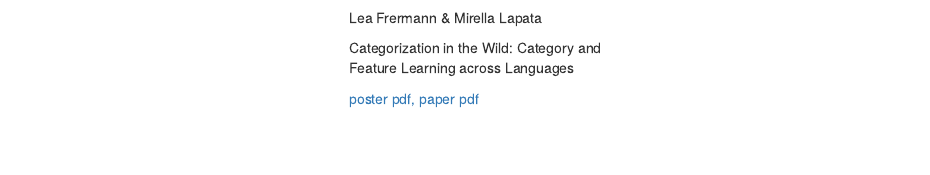
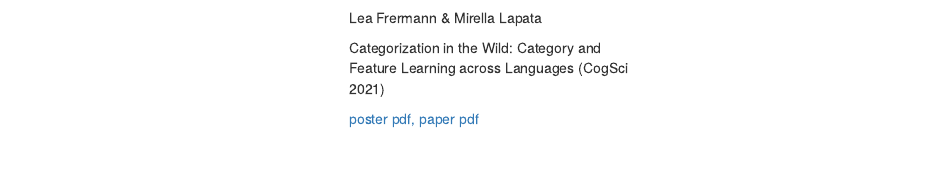
Before and after one commit to cskemp/melbournecogsci21, an R Markdown document (projects.Rmd): the page in a window 1100 px wide, from 320 px down. Rendered offline with R 4.5, knitr and Pandoc, with nearby package versions.

Commit message:
added venue to a couple of projects

```diff
--- a/projects.Rmd
+++ b/projects.Rmd
@@ -40,7 +40,7 @@
 
 Lea Frermann & Mirella Lapata
 
-Categorization in the Wild: Category and Feature Learning across Languages
+Categorization in the Wild: Category and Feature Learning across Languages (CogSci 2021)
 
 [poster pdf,](http://frermann.de/multiling_categories/cogsci2021_poster.pdf ) [paper pdf](http://frermann.de/multiling_categories/cogsci2021_paper.pdf )
 </div>
```
Also changed, not shown: projects.Rmd (2 more changed lines), 2 other files.
